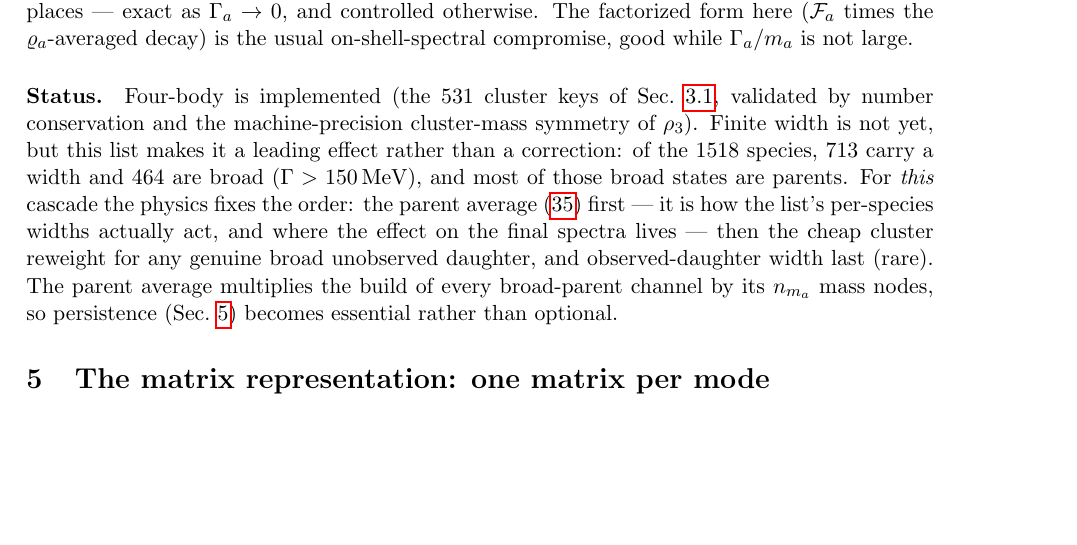
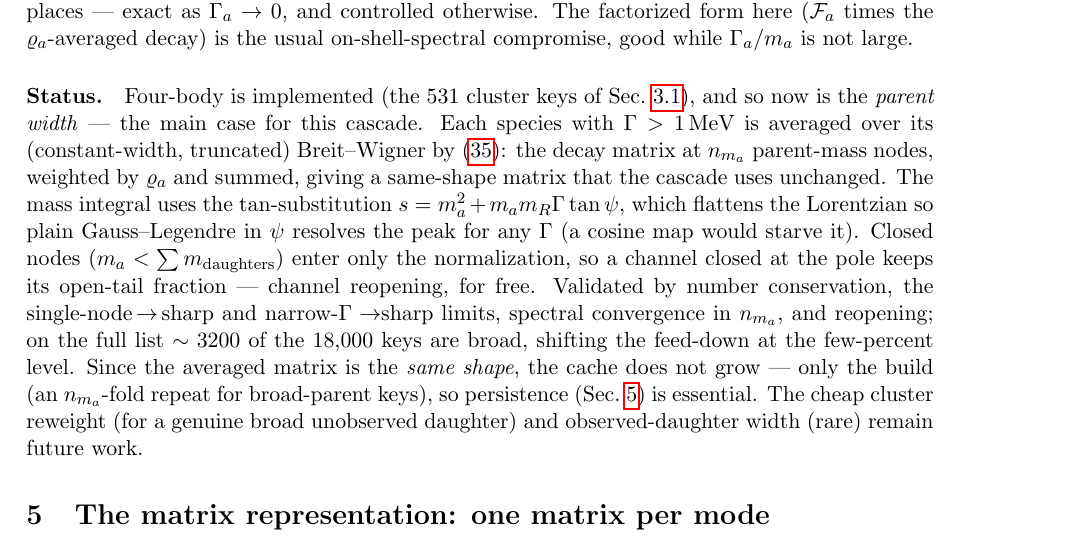
Before and after one commit to fafafrens/Fast_reso2, a LaTeX document (matrix_notes.tex): part of page 11 of 18 before the commit and part of page 11 of 19 after it, cut so that both start at the same text, the shorter picture padded with empty space. Compiled offline with pdfLaTeX.

Commit message:
Wire finite parent width into the cascade (Part B)
Broad parents (Γ > WIDTHCUT = 1 MeV) now build their decay matrices as the
BroadParent spectral average instead of sharp:
- ChannelKey gains Γ (broad parents key/cache distinctly; charge partners still
  share); FORMAT 3→4; orders gains nma (default 8).
- neededkeys/runcascade: broad parents use Γk=Γ_a in the key; and a broad
  parent's spectral tail reopens channels closed at the pole (enrolled when
  m_a + WIDTHK·Γ_a > Σ daughter masses) — the note's channel reopening.
- decayfor: k.Γ > 0 → BroadParent wrapping the sharp Two/Three/FourBodyDecay.

Same-shape matrices ⇒ the cache does NOT grow, only the build (nma× for broad
keys). On the full list ~3200 of 18000 keys are broad; finite width shifts the
feed-down ratios at the few-percent level (p 2.42→2.32, Λ 4.05→3.97).

Tests: test 7c (broad-parent cascade feed-down differs 4.8% from sharp);
existing tests green (test 7's synthetic parent set to width 0 to stay sharp).
Docs: README + note Status updated — parent width implemented.

Co-Authored-By: Claude Opus 4.8 <noreply@anthropic.com>

```diff
--- a/matrix_notes.tex
+++ b/matrix_notes.tex
@@ -756,19 +756,25 @@ decay) is the usual on-shell-spectral compromise, good while $\Gamma_a/m_a$
 is not large.
 
 \paragraph{Status.}
-Four-body is implemented (the $531$ cluster keys of Sec.~\ref{sec:recursive},
-validated by number conservation and the machine-precision cluster-mass
-symmetry of $\rho_3$).  Finite width is not yet, but this list makes it a
-leading effect rather than a correction: of the $1518$ species, $713$ carry
-a width and $464$ are broad ($\Gamma>150$\,MeV), and most of those broad
-states are parents.  For \emph{this} cascade the physics fixes the order: the
-parent average \eqref{eq:width-matrixsum} first --- it is how the list's
-per-species widths actually act, and where the effect on the final spectra
-lives --- then the cheap cluster reweight for any genuine broad unobserved
-daughter, and observed-daughter width last (rare).  The parent average
-multiplies the build of every broad-parent channel by its $n_{m_a}$ mass
-nodes, so persistence (Sec.~\ref{sec:matrix}) becomes essential rather than
-optional.
+Four-body is implemented (the $531$ cluster keys of Sec.~\ref{sec:recursive}),
+and so now is the \emph{parent width} --- the main case for this cascade.  Each
+species with $\Gamma>1$\,MeV is averaged over its (constant-width, truncated)
+Breit--Wigner by \eqref{eq:width-matrixsum}: the decay matrix at $n_{m_a}$
+parent-mass nodes, weighted by $\varrho_a$ and summed, giving a same-shape
+matrix that the cascade uses unchanged.  The mass integral uses the
+tan-substitution $s=m_a^2+m_am_R\Gamma\tan\psi$, which flattens the Lorentzian
+so plain Gauss--Legendre in $\psi$ resolves the peak for any $\Gamma$ (a cosine
+map would starve it).  Closed nodes ($m_a<\sum m_{\rm daughters}$) enter only
+the normalization, so a channel closed at the pole keeps its open-tail fraction
+--- channel reopening, for free.  Validated by number conservation, the
+single-node$\,\to\,$sharp and narrow-$\Gamma\to$sharp limits, spectral
+convergence in $n_{m_a}$, and reopening; on the full list $\sim3200$ of the
+$18{,}000$ keys are broad, shifting the feed-down at the few-percent level.
+Since the averaged matrix is the \emph{same shape}, the cache does not grow ---
+only the build (an $n_{m_a}$-fold repeat for broad-parent keys), so persistence
+(Sec.~\ref{sec:matrix}) is essential.  The cheap cluster reweight (for a genuine
+broad unobserved daughter) and observed-daughter width (rare) remain future
+work.
 
 \section{The matrix representation: one matrix per mode}
 \label{sec:matrix}
```
Also changed, not shown: README.md, matrix_notes.pdf, 2 other files.
